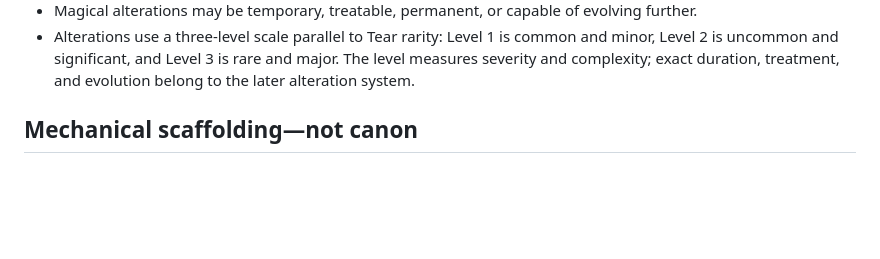
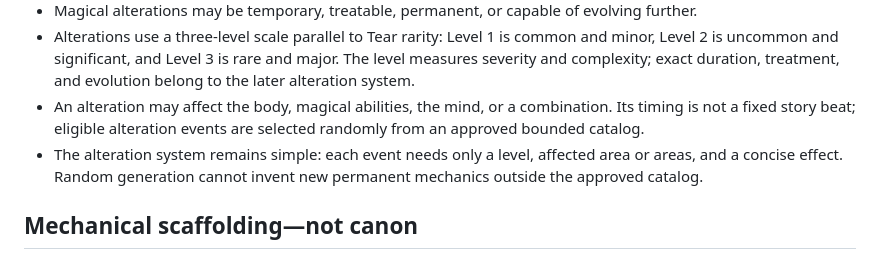
Before and after one commit to ronnirodriguez530-jpg/velmora-campaign-engine, a Markdown page: BOUNDARIES.md, the part around the change. GitHub-like rendering; blank space fills up the shorter version.

Commit message:
Fence bounded random alteration events

```diff
--- a/BOUNDARIES.md
+++ b/BOUNDARIES.md
@@ -30,6 +30,8 @@ This file prevents engine scaffolding, tests, and generated output from silently
 - Powerful Tear and void-rift magic can be controlled, but its early use carries substantial cost and risk. Experience, technique, equipment, or magic-tech may reduce that burden over time; exact costs and limits belong to the approved ability catalog.
 - Magical alterations may be temporary, treatable, permanent, or capable of evolving further.
 - Alterations use a three-level scale parallel to Tear rarity: Level 1 is common and minor, Level 2 is uncommon and significant, and Level 3 is rare and major. The level measures severity and complexity; exact duration, treatment, and evolution belong to the later alteration system.
+- An alteration may affect the body, magical abilities, the mind, or a combination. Its timing is not a fixed story beat; eligible alteration events are selected randomly from an approved bounded catalog.
+- The alteration system remains simple: each event needs only a level, affected area or areas, and a concise effect. Random generation cannot invent new permanent mechanics outside the approved catalog.
 
 ## Mechanical scaffolding—not canon
 
```
Also changed, not shown: MASTER_CHECKLIST.md (+2 -0 lines).
